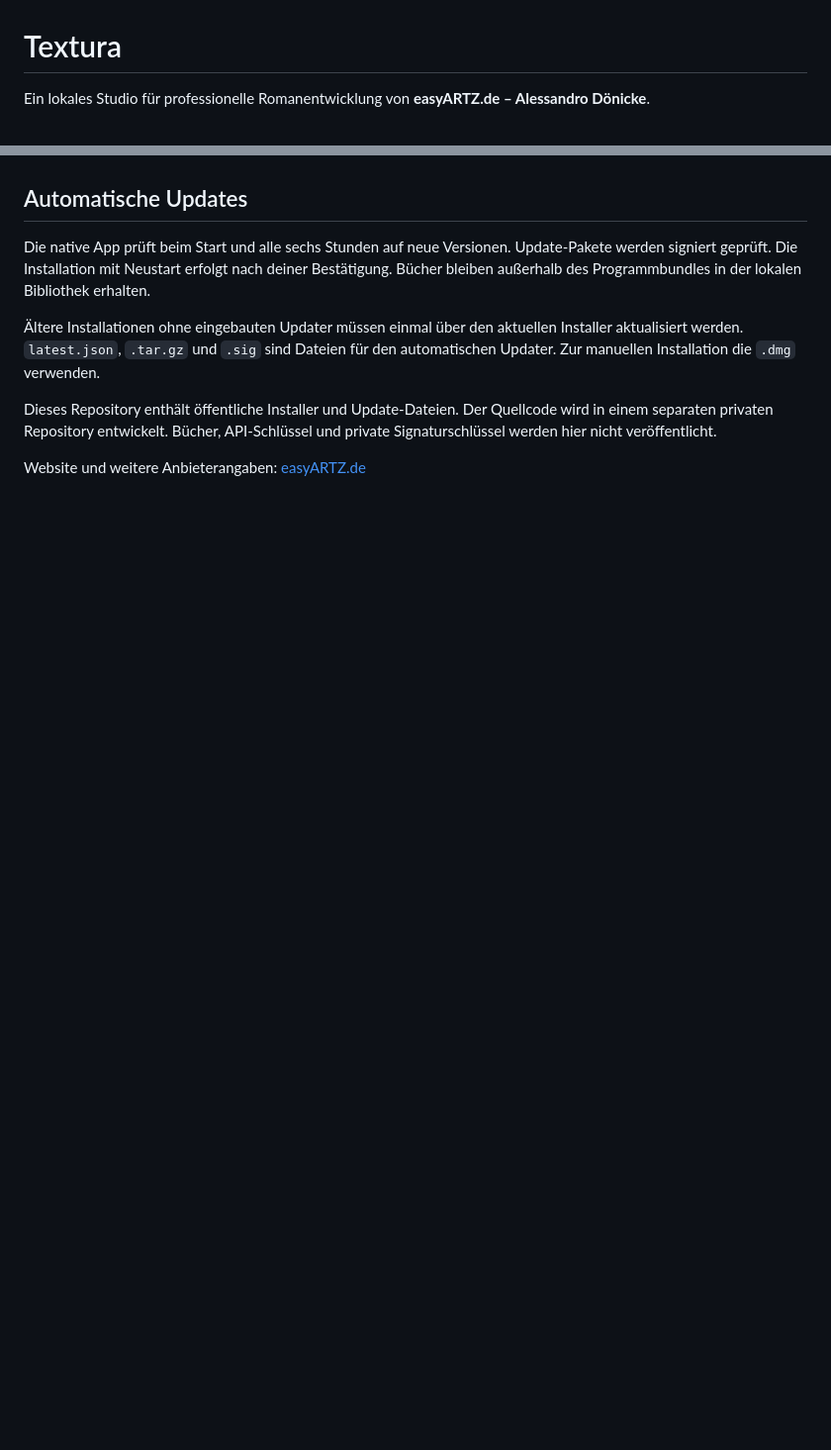
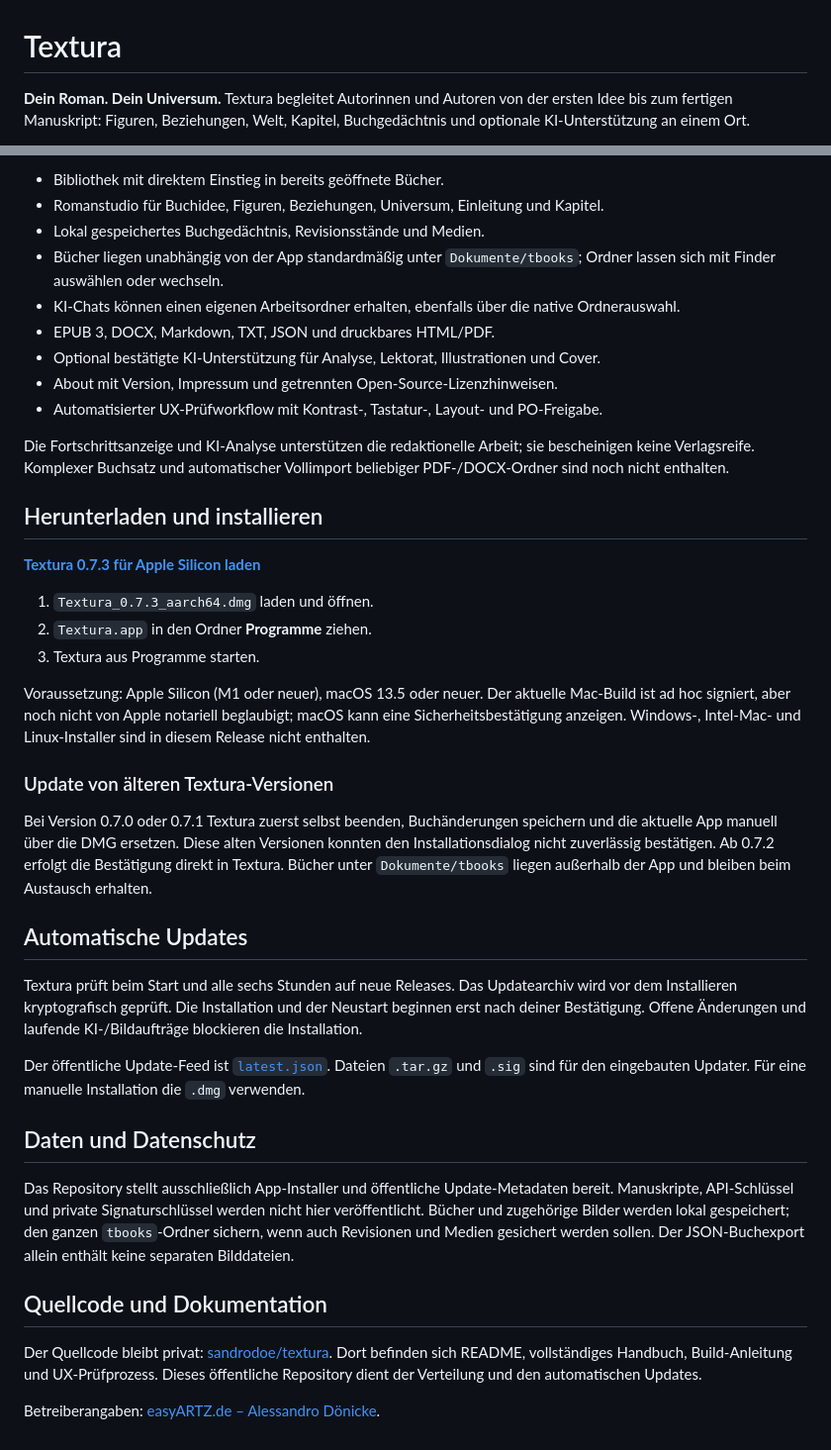
Before and after one commit to sandrodoe/textura-releases, a Markdown page: README.md, 2 parts joined by grey strips. Shown at 99% size. GitHub-like rendering; blank space fills up the shorter version.

Commit message:
Add Textura 0.7.3 screenshots and release guide

```diff
--- a/README.md
+++ b/README.md
@@ -1,4 +1,4 @@
 # Textura
 
-Ein lokales Studio für professionelle Romanentwicklung von **easyARTZ.de – Alessandro Dönicke**.
+**Dein Roman. Dein Universum.** Textura begleitet Autorinnen und Autoren von der ersten Idee bis zum fertigen Manuskript: Figuren, Beziehungen, Welt, Kapitel, Buchgedächtnis und optionale KI-Unterstützung an einem Ort.
 
@@ -20,10 +29,41 @@ Der erste Installer unterstützt **Apple Silicon (M1 und neuer), macOS 13.5 oder
+- Bibliothek mit direktem Einstieg in bereits geöffnete Bücher.
+- Romanstudio für Buchidee, Figuren, Beziehungen, Universum, Einleitung und Kapitel.
+- Lokal gespeichertes Buchgedächtnis, Revisionsstände und Medien.
+- Bücher liegen unabhängig von der App standardmäßig unter `Dokumente/tbooks`; Ordner lassen sich mit Finder auswählen oder wechseln.
+- KI-Chats können einen eigenen Arbeitsordner erhalten, ebenfalls über die native Ordnerauswahl.
+- EPUB 3, DOCX, Markdown, TXT, JSON und druckbares HTML/PDF.
+- Optional bestätigte KI-Unterstützung für Analyse, Lektorat, Illustrationen und Cover.
+- About mit Version, Impressum und getrennten Open-Source-Lizenzhinweisen.
+- Automatisierter UX-Prüfworkflow mit Kontrast-, Tastatur-, Layout- und PO-Freigabe.
+
+Die Fortschrittsanzeige und KI-Analyse unterstützen die redaktionelle Arbeit; sie bescheinigen keine Verlagsreife. Komplexer Buchsatz und automatischer Vollimport beliebiger PDF-/DOCX-Ordner sind noch nicht enthalten.
+
+## Herunterladen und installieren
+
+[**Textura 0.7.3 für Apple Silicon laden**](https://github.com/sandrodoe/textura-releases/releases/tag/v0.7.3)
+
+1. `Textura_0.7.3_aarch64.dmg` laden und öffnen.
+2. `Textura.app` in den Ordner **Programme** ziehen.
+3. Textura aus Programme starten.
+
+Voraussetzung: Apple Silicon (M1 oder neuer), macOS 13.5 oder neuer. Der aktuelle Mac-Build ist ad hoc signiert, aber noch nicht von Apple notariell beglaubigt; macOS kann eine Sicherheitsbestätigung anzeigen. Windows-, Intel-Mac- und Linux-Installer sind in diesem Release nicht enthalten.
+
+### Update von älteren Textura-Versionen
+
+Bei Version 0.7.0 oder 0.7.1 Textura zuerst selbst beenden, Buchänderungen speichern und die aktuelle App manuell über die DMG ersetzen. Diese alten Versionen konnten den Installationsdialog nicht zuverlässig bestätigen. Ab 0.7.2 erfolgt die Bestätigung direkt in Textura. Bücher unter `Dokumente/tbooks` liegen außerhalb der App und bleiben beim Austausch erhalten.
 
 ## Automatische Updates
 
-Die native App prüft beim Start und alle sechs Stunden auf neue Versionen. Update-Pakete werden signiert geprüft. Die Installation mit Neustart erfolgt nach deiner Bestätigung. Bücher bleiben außerhalb des Programmbundles in der lokalen Bibliothek erhalten.
+Textura prüft beim Start und alle sechs Stunden auf neue Releases. Das Updatearchiv wird vor dem Installieren kryptografisch geprüft. Die Installation und der Neustart beginnen erst nach deiner Bestätigung. Offene Änderungen und laufende KI-/Bildaufträge blockieren die Installation.
 
-Ältere Installationen ohne eingebauten Updater müssen einmal über den aktuellen Installer aktualisiert werden. `latest.json`, `.tar.gz` und `.sig` sind Dateien für den automatischen Updater. Zur manuellen Installation die `.dmg` verwenden.
+Der öffentliche Update-Feed ist [`latest.json`](https://github.com/sandrodoe/textura-releases/releases/latest/download/latest.json). Dateien `.tar.gz` und `.sig` sind für den eingebauten Updater. Für eine manuelle Installation die `.dmg` verwenden.
 
-Dieses Repository enthält öffentliche Installer und Update-Dateien. Der Quellcode wird in einem separaten privaten Repository entwickelt. Bücher, API-Schlüssel und private Signaturschlüssel werden hier nicht veröffentlicht.
+## Daten und Datenschutz
 
-Website und weitere Anbieterangaben: [easyARTZ.de](https://easyartz.de)
+Das Repository stellt ausschließlich App-Installer und öffentliche Update-Metadaten bereit. Manuskripte, API-Schlüssel und private Signaturschlüssel werden nicht hier veröffentlicht. Bücher und zugehörige Bilder werden lokal gespeichert; den ganzen `tbooks`-Ordner sichern, wenn auch Revisionen und Medien gesichert werden sollen. Der JSON-Buchexport allein enthält keine separaten Bilddateien.
+
+## Quellcode und Dokumentation
+
+Der Quellcode bleibt privat: [sandrodoe/textura](https://github.com/sandrodoe/textura). Dort befinden sich README, vollständiges Handbuch, Build-Anleitung und UX-Prüfprozess. Dieses öffentliche Repository dient der Verteilung und den automatischen Updates.
+
+Betreiberangaben: [easyARTZ.de – Alessandro Dönicke](https://easyartz.de).
```
Also changed, not shown: other parts of README.md (+19 -10 lines), images/0.7.3/01-library.png (added), images/0.7.3/03-imprint.png (added), images/0.7.3/04-mobile-editor.png (added), images/0.7.3/05-mobile-chat.png (added).
